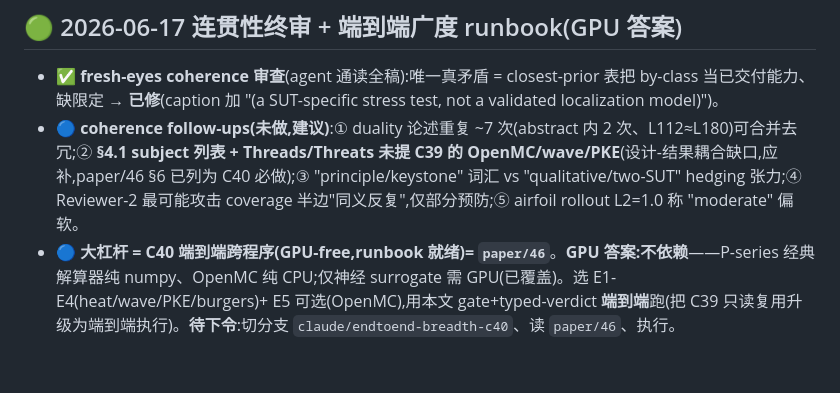
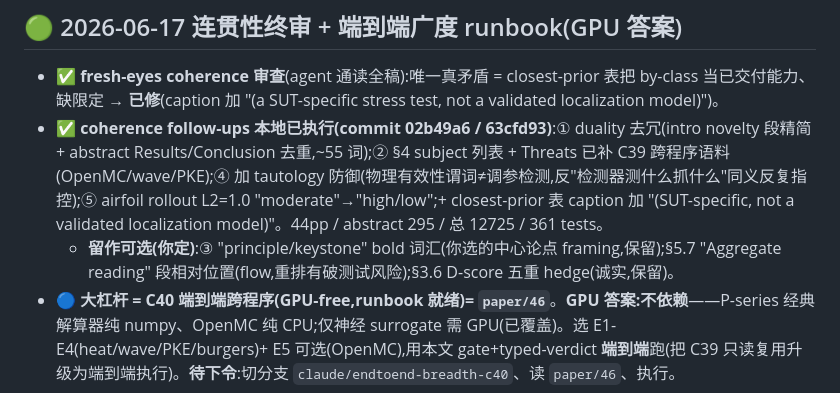
Before and after one commit to meng004/Domain-Validity-Gated-MR-for-SciML, a Markdown page: NEXT_STEPS.md, the part around the change. Drawn GitHub-style; blank space fills up the shorter version.

Commit message:
phase-22 docs: mark coherence follow-ups executed (NEXT_STEPS)
Co-Authored-By: Claude Opus 4.8 (1M context) <noreply@anthropic.com>

```diff
--- a/NEXT_STEPS.md
+++ b/NEXT_STEPS.md
@@ -4,7 +4,8 @@
 
 ## 🟢 2026-06-17 连贯性终审 + 端到端广度 runbook(GPU 答案)
 - **✅ fresh-eyes coherence 审查**(agent 通读全稿):唯一真矛盾 = closest-prior 表把 by-class 当已交付能力、缺限定 → **已修**(caption 加 "(a SUT-specific stress test, not a validated localization model)")。
-- **🔵 coherence follow-ups(未做,建议)**:① duality 论述重复 ~7 次(abstract 内 2 次、L112≈L180)可合并去冗;② **§4.1 subject 列表 + Threads/Threats 未提 C39 的 OpenMC/wave/PKE**(设计-结果耦合缺口,应补,paper/46 §6 已列为 C40 必做);③ "principle/keystone" 词汇 vs "qualitative/two-SUT" hedging 张力;④ Reviewer-2 最可能攻击 coverage 半边"同义反复",仅部分预防;⑤ airfoil rollout L2=1.0 称 "moderate" 偏软。
+- **✅ coherence follow-ups 本地已执行(commit 02b49a6 / 63cfd93)**:① duality 去冗(intro novelty 段精简 + abstract Results/Conclusion 去重,~55 词);② §4 subject 列表 + Threats 已补 C39 跨程序语料(OpenMC/wave/PKE);④ 加 tautology 防御(物理有效性谓词≠调参检测,反"检测器测什么抓什么"同义反复指控);⑤ airfoil rollout L2=1.0 "moderate"→"high/low";+ closest-prior 表 caption 加 "(SUT-specific, not a validated localization model)"。44pp / abstract 295 / 总 12725 / 361 tests。
+  - **留作可选(你定)**:③ "principle/keystone" bold 词汇(你选的中心论点 framing,保留);§5.7 "Aggregate reading" 段相对位置(flow,重排有破测试风险);§3.6 D-score 五重 hedge(诚实,保留)。
 - **🔵 大杠杆 = C40 端到端跨程序(GPU-free,runbook 就绪)= `paper/46`**。**GPU 答案:不依赖**——P-series 经典解算器纯 numpy、OpenMC 纯 CPU;仅神经 surrogate 需 GPU(已覆盖)。选 E1-E4(heat/wave/PKE/burgers)+ E5 可选(OpenMC),用本文 gate+typed-verdict **端到端**跑(把 C39 只读复用升级为端到端执行)。**待下令**:切分支 `claude/endtoend-breadth-c40`、读 `paper/46`、执行。
 
 
```
